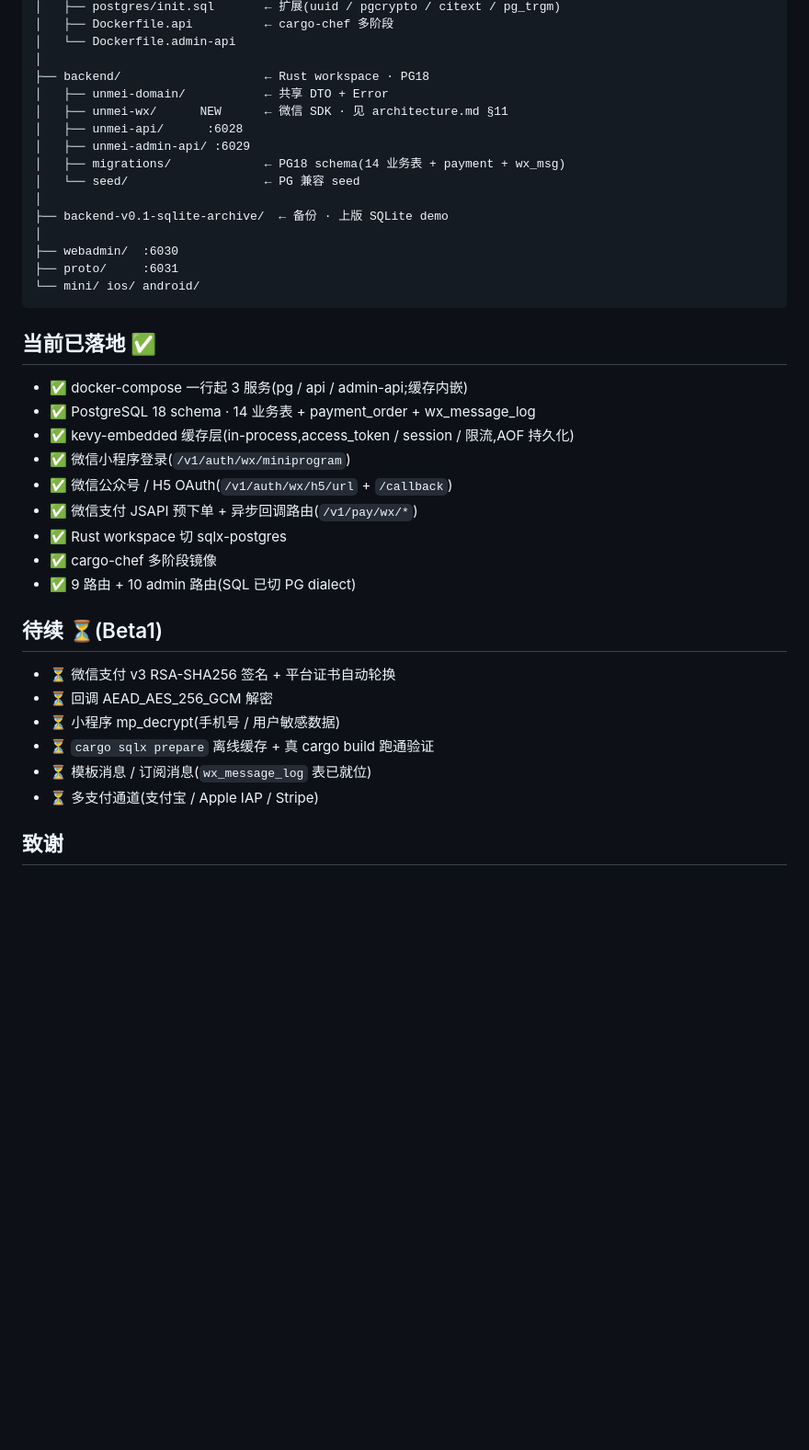
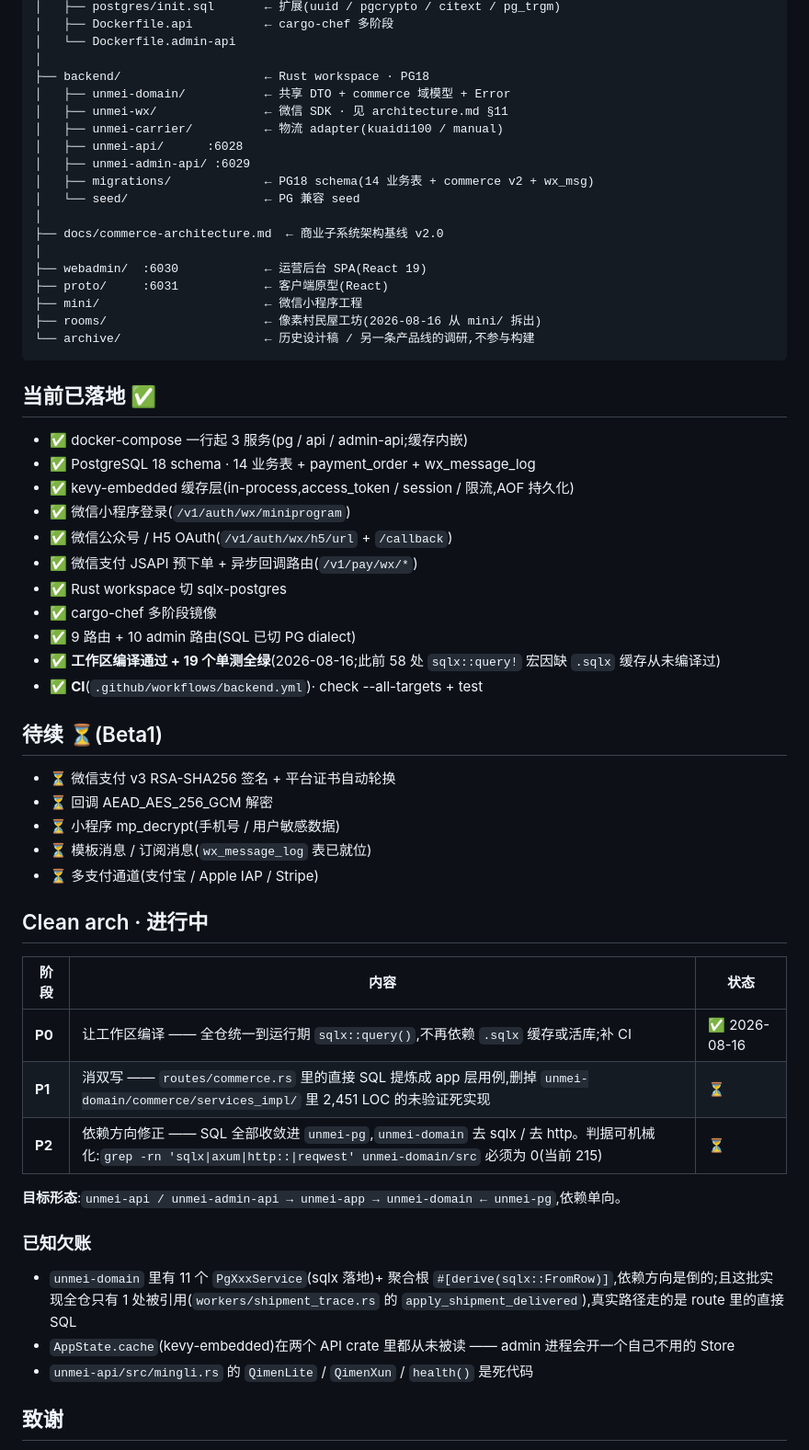
Before and after one commit to goliajp/buwanren, a Markdown page: README.md, the part around the change. Shown at 92% size. Drawn GitHub-style; blank space fills up the shorter version.

Commit message:
docs: refresh README structure and record the clean-arch plan
Project tree now reflects the archive/ and rooms/ split, the unmei-carrier
crate that was missing from it, and docs/commerce-architecture.md.

Adds a clean-arch section stating the target shape
(unmei-api / unmei-admin-api -> unmei-app -> unmei-domain <- unmei-pg),
what P0 closed, and what P1 and P2 still owe. P2 gets a mechanical pass
criterion so it cannot be declared done by feel: grep for infrastructure
imports under unmei-domain/src must reach 0, from 215 today.

Also lists the debts found while getting the build green -- the 2,451 LOC of
unreferenced Pg service implementations inside the domain crate, the
AppState.cache that neither API process ever reads, and the dead mingli
types.

````diff
--- a/README.md
+++ b/README.md
@@ -81,18 +81,21 @@ buwanren/
 │   └── Dockerfile.admin-api
 │
 ├── backend/                    ← Rust workspace · PG18
-│   ├── unmei-domain/           ← 共享 DTO + Error
-│   ├── unmei-wx/      NEW      ← 微信 SDK · 见 architecture.md §11
+│   ├── unmei-domain/           ← 共享 DTO + commerce 域模型 + Error
+│   ├── unmei-wx/               ← 微信 SDK · 见 architecture.md §11
+│   ├── unmei-carrier/          ← 物流 adapter(kuaidi100 / manual)
 │   ├── unmei-api/      :6028
 │   ├── unmei-admin-api/ :6029
-│   ├── migrations/             ← PG18 schema(14 业务表 + payment + wx_msg)
+│   ├── migrations/             ← PG18 schema(14 业务表 + commerce v2 + wx_msg)
 │   └── seed/                   ← PG 兼容 seed
 │
-├── backend-v0.1-sqlite-archive/  ← 备份 · 上版 SQLite demo
+├── docs/commerce-architecture.md  ← 商业子系统架构基线 v2.0
 │
-├── webadmin/  :6030
-├── proto/     :6031
-└── mini/ ios/ android/
+├── webadmin/  :6030            ← 运营后台 SPA(React 19)
+├── proto/     :6031            ← 客户端原型(React)
+├── mini/                       ← 微信小程序工程
+├── rooms/                      ← 像素村民屋工坊(2026-08-16 从 mini/ 拆出)
+└── archive/                    ← 历史设计稿 / 另一条产品线的调研,不参与构建
 ```
 
 ## 当前已落地 ✅
@@ -106,15 +109,32 @@ buwanren/
 - ✅ Rust workspace 切 sqlx-postgres
 - ✅ cargo-chef 多阶段镜像
 - ✅ 9 路由 + 10 admin 路由(SQL 已切 PG dialect)
+- ✅ **工作区编译通过 + 19 个单测全绿**(2026-08-16;此前 58 处 `sqlx::query!` 宏因缺 `.sqlx` 缓存从未编译过)
+- ✅ **CI**(`.github/workflows/backend.yml`)· check --all-targets + test
 
 ## 待续 ⏳(Beta1)
 
 - ⏳ 微信支付 v3 RSA-SHA256 签名 + 平台证书自动轮换
 - ⏳ 回调 AEAD_AES_256_GCM 解密
 - ⏳ 小程序 mp_decrypt(手机号 / 用户敏感数据)
-- ⏳ `cargo sqlx prepare` 离线缓存 + 真 cargo build 跑通验证
 - ⏳ 模板消息 / 订阅消息(`wx_message_log` 表已就位)
 - ⏳ 多支付通道(支付宝 / Apple IAP / Stripe)
+
+## Clean arch · 进行中
+
+| 阶段 | 内容 | 状态 |
+|---|---|---|
+| **P0** | 让工作区编译 —— 全仓统一到运行期 `sqlx::query()`,不再依赖 `.sqlx` 缓存或活库;补 CI | ✅ 2026-08-16 |
+| **P1** | 消双写 —— `routes/commerce.rs` 里的直接 SQL 提炼成 app 层用例,删掉 `unmei-domain/commerce/services_impl/` 里 2,451 LOC 的未验证死实现 | ⏳ |
+| **P2** | 依赖方向修正 —— SQL 全部收敛进 `unmei-pg`,`unmei-domain` 去 sqlx / 去 http。判据可机械化:`grep -rn 'sqlx\|axum\|http::\|reqwest' unmei-domain/src` 必须为 0(当前 215) | ⏳ |
+
+**目标形态**:`unmei-api / unmei-admin-api → unmei-app → unmei-domain ← unmei-pg`,依赖单向。
+
+### 已知欠账
+
+- `unmei-domain` 里有 11 个 `PgXxxService`(sqlx 落地)+ 聚合根 `#[derive(sqlx::FromRow)]`,依赖方向是倒的;且这批实现全仓只有 1 处被引用(`workers/shipment_trace.rs` 的 `apply_shipment_delivered`),真实路径走的是 route 里的直接 SQL
+- `AppState.cache`(kevy-embedded)在两个 API crate 里都从未被读 —— admin 进程会开一个自己不用的 Store
+- `unmei-api/src/mingli.rs` 的 `QimenLite` / `QimenXun` / `health()` 是死代码
 
 ## 致谢
 
````
